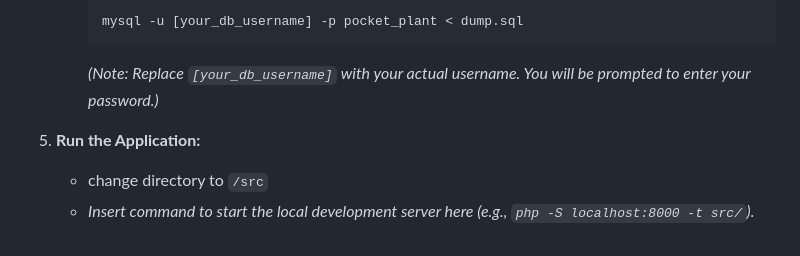
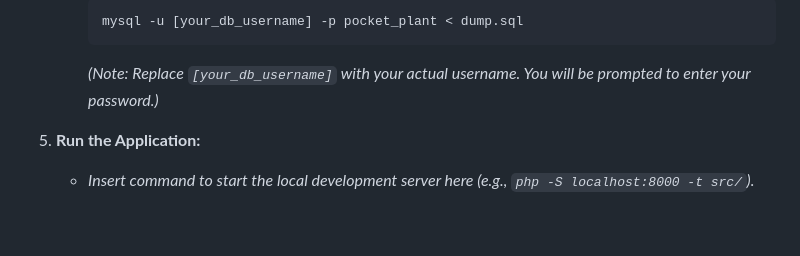
Before and after one commit to pamodmalith/pocketplant, a Markdown page: README.md, the part around the change. Drawn GitHub-style.

Commit message:
Clarify instructions for running the application
Removed redundant instruction to change directory to '/src'.

````diff
--- a/README.md
+++ b/README.md
@@ -75,5 +75,4 @@ Follow these steps to get a local copy of PocketPlant up and running on your mac
       ```
       _(Note: Replace `[your_db_username]` with your actual username. You will be prompted to enter your password.)_
 5.  **Run the Application:**
-    - change directory to `/src`
     - _Insert command to start the local development server here (e.g., `php -S localhost:8000 -t src/`)._
````
